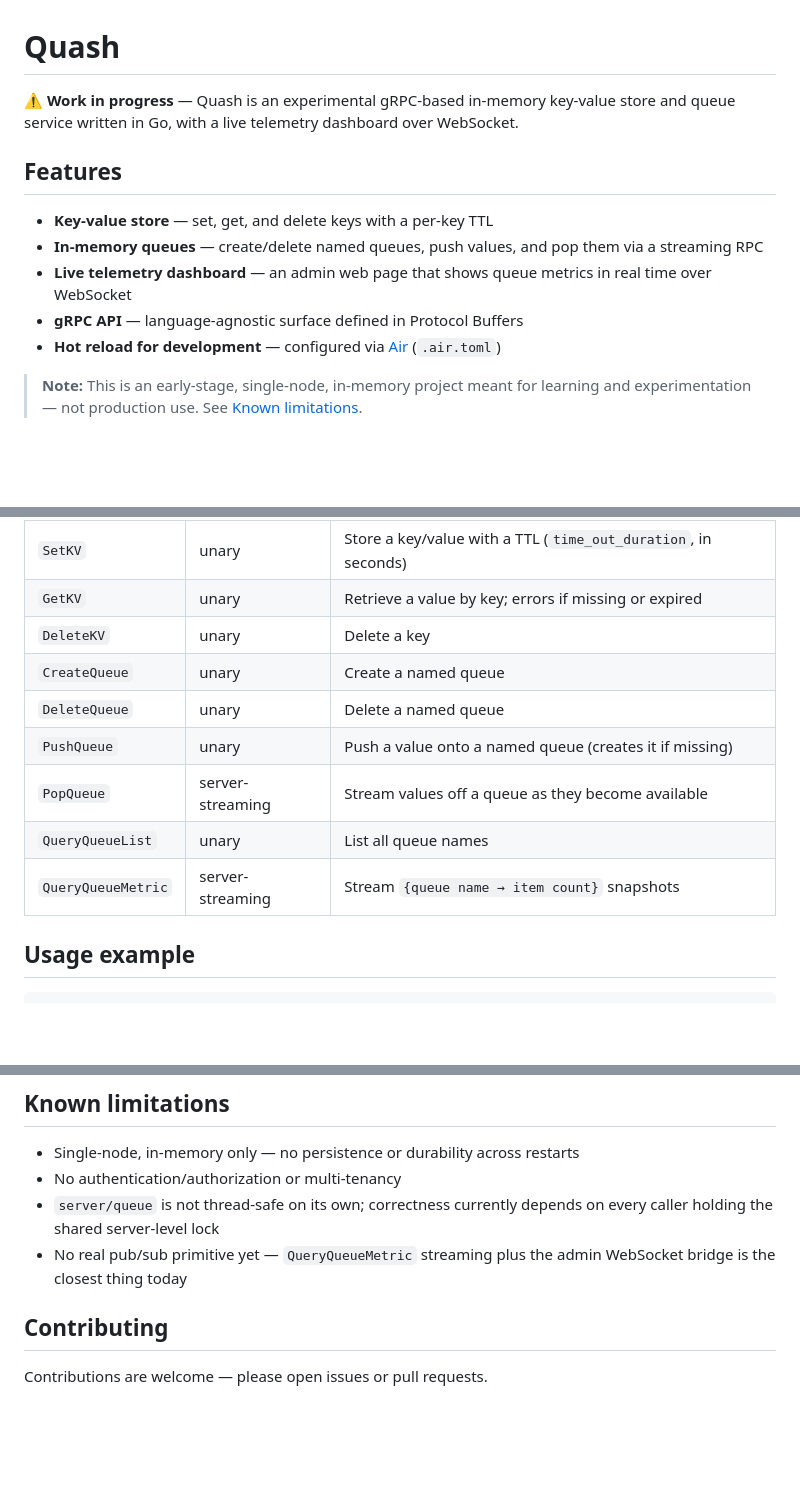
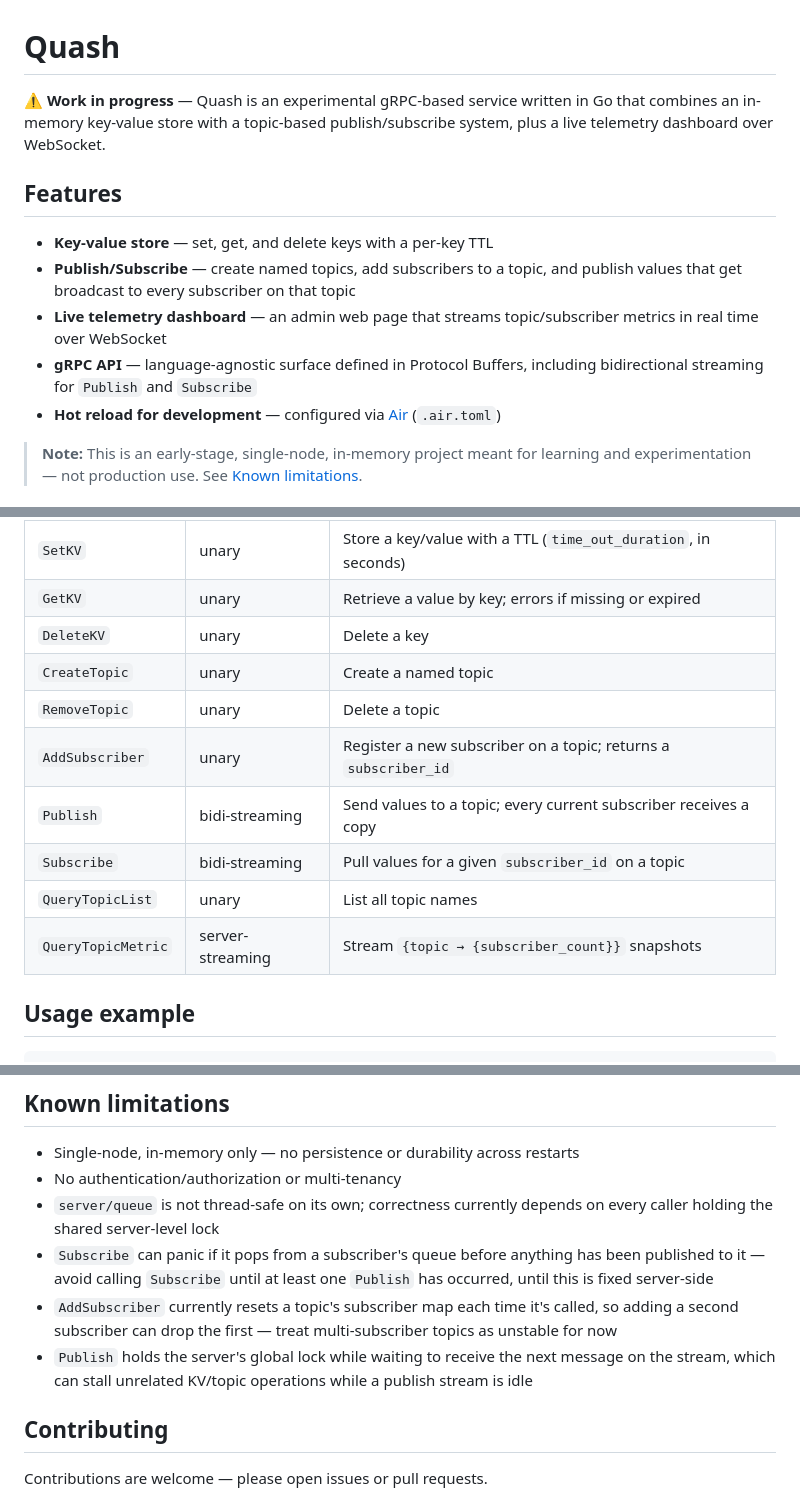
Before and after one commit to mddfaisal/quash, a Markdown page: README.md, 3 parts joined by grey strips. Rendered like a GitHub page; blank space fills up the shorter version.

```diff
--- a/README.md
+++ b/README.md
@@ -1,13 +1,13 @@
 # Quash
 
-⚠️ **Work in progress** — Quash is an experimental gRPC-based in-memory key-value store and queue service written in Go, with a live telemetry dashboard over WebSocket.
+⚠️ **Work in progress** — Quash is an experimental gRPC-based service written in Go that combines an in-memory key-value store with a topic-based publish/subscribe system, plus a live telemetry dashboard over WebSocket.
 
 ## Features
 
 - **Key-value store** — set, get, and delete keys with a per-key TTL
-- **In-memory queues** — create/delete named queues, push values, and pop them via a streaming RPC
-- **Live telemetry dashboard** — an admin web page that shows queue metrics in real time over WebSocket
-- **gRPC API** — language-agnostic surface defined in Protocol Buffers
+- **Publish/Subscribe** — create named topics, add subscribers to a topic, and publish values that get broadcast to every subscriber on that topic
+- **Live telemetry dashboard** — an admin web page that streams topic/subscriber metrics in real time over WebSocket
+- **gRPC API** — language-agnostic surface defined in Protocol Buffers, including bidirectional streaming for `Publish` and `Subscribe`
 - **Hot reload for development** — configured via [Air](https://github.com/air-verse/air) (`.air.toml`)
 
 > **Note:** This is an early-stage, single-node, in-memory project meant for learning and experimentation — not production use. See [Known limitations](#known-limitations).
@@ -113,12 +118,13 @@ Full definitions live in `proto/quash_proto.proto`.
 | `SetKV` | unary | Store a key/value with a TTL (`time_out_duration`, in seconds) |
 | `GetKV` | unary | Retrieve a value by key; errors if missing or expired |
 | `DeleteKV` | unary | Delete a key |
-| `CreateQueue` | unary | Create a named queue |
-| `DeleteQueue` | unary | Delete a named queue |
-| `PushQueue` | unary | Push a value onto a named queue (creates it if missing) |
-| `PopQueue` | server-streaming | Stream values off a queue as they become available |
-| `QueryQueueList` | unary | List all queue names |
-| `QueryQueueMetric` | server-streaming | Stream `{queue name → item count}` snapshots |
+| `CreateTopic` | unary | Create a named topic |
+| `RemoveTopic` | unary | Delete a topic |
+| `AddSubscriber` | unary | Register a new subscriber on a topic; returns a `subscriber_id` |
+| `Publish` | bidi-streaming | Send values to a topic; every current subscriber receives a copy |
+| `Subscribe` | bidi-streaming | Pull values for a given `subscriber_id` on a topic |
+| `QueryTopicList` | unary | List all topic names |
+| `QueryTopicMetric` | server-streaming | Stream `{topic → {subscriber_count}}` snapshots |
 
 ## Usage example
 
@@ -179,7 +185,9 @@ protoc --go_out=. --go-grpc_out=. proto/quash_proto.proto
 - Single-node, in-memory only — no persistence or durability across restarts
 - No authentication/authorization or multi-tenancy
 - `server/queue` is not thread-safe on its own; correctness currently depends on every caller holding the shared server-level lock
-- No real pub/sub primitive yet — `QueryQueueMetric` streaming plus the admin WebSocket bridge is the closest thing today
+- `Subscribe` can panic if it pops from a subscriber's queue before anything has been published to it — avoid calling `Subscribe` until at least one `Publish` has occurred, until this is fixed server-side
+- `AddSubscriber` currently resets a topic's subscriber map each time it's called, so adding a second subscriber can drop the first — treat multi-subscriber topics as unstable for now
+- `Publish` holds the server's global lock while waiting to receive the next message on the stream, which can stall unrelated KV/topic operations while a publish stream is idle
 
 ## Contributing
 
```
Also changed, not shown: other parts of README.md (+40 -35 lines).
